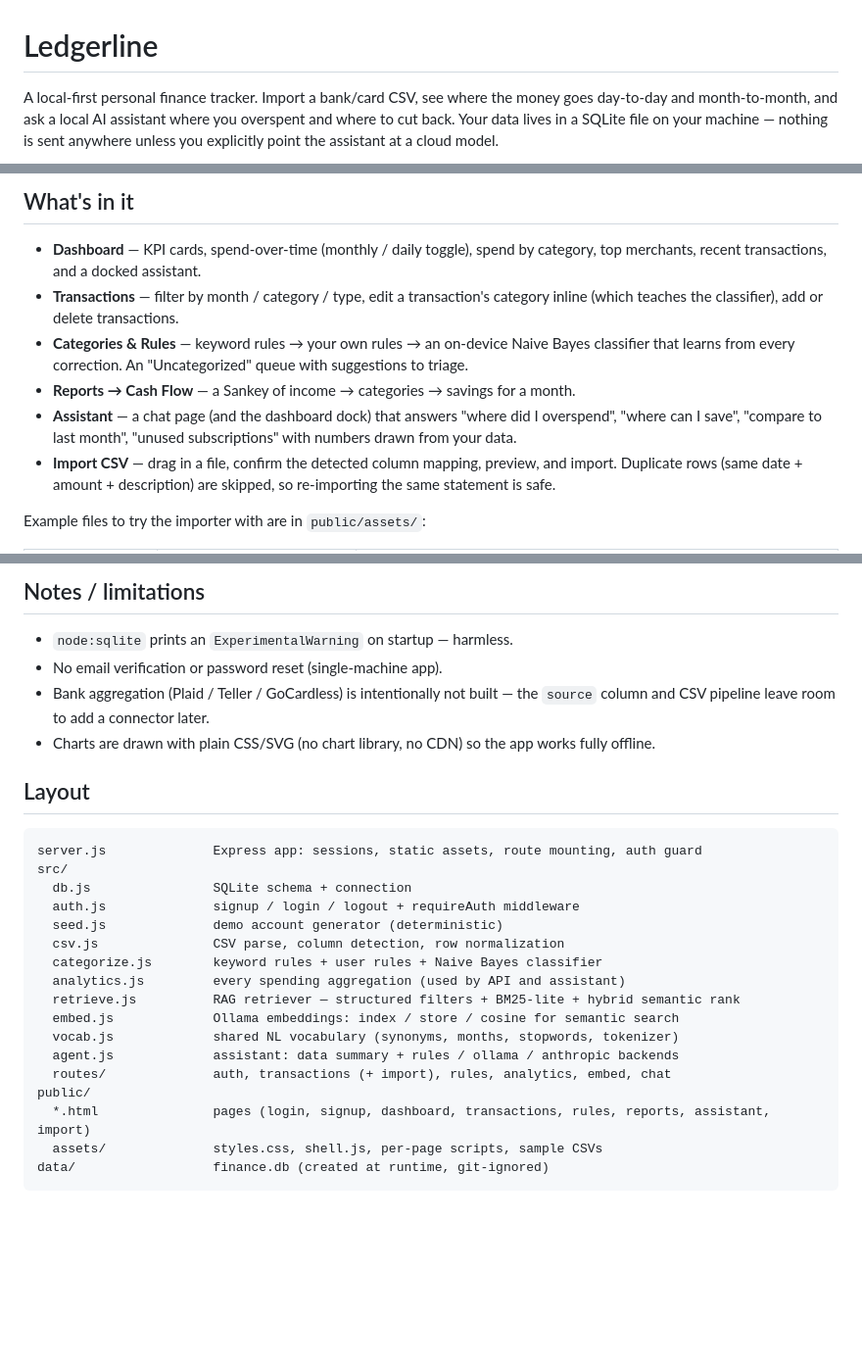
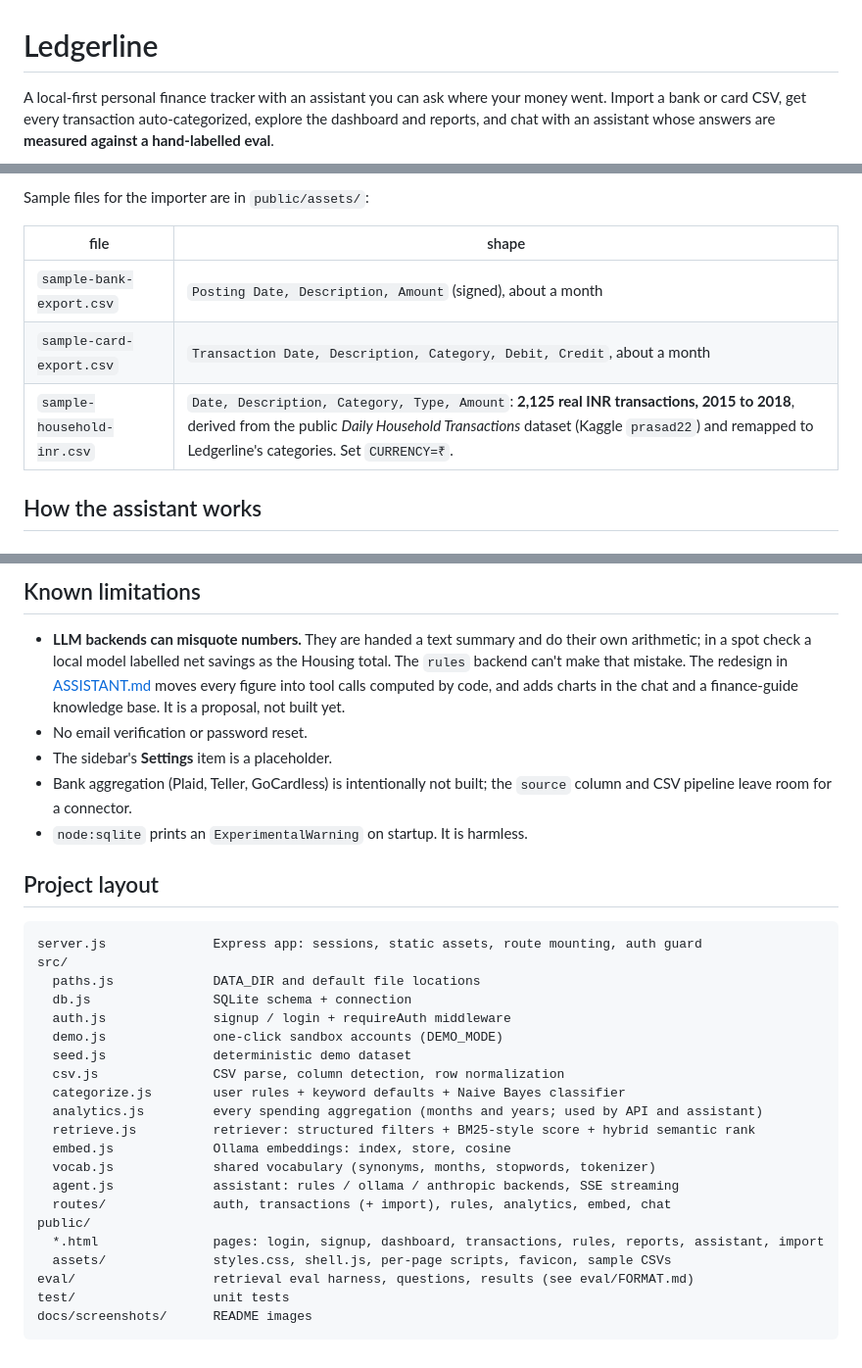
Before and after one commit to rider-codes/ledgerline, a Markdown page: README.md, 3 parts joined by grey strips. Shown at 98% size. Rendered like a GitHub page; blank space fills up the shorter version.

````diff
--- a/README.md
+++ b/README.md
@@ -1,7 +1,6 @@
 # Ledgerline
 
-A local-first personal finance tracker. Import a bank/card CSV, see where the money
-goes day-to-day and month-to-month, and ask a local AI assistant where you overspent
-and where to cut back. Your data lives in a SQLite file on your machine — nothing is
-sent anywhere unless you explicitly point the assistant at a cloud model.
+A local-first personal finance tracker with an assistant you can ask where your money went.
+Import a bank or card CSV, get every transaction auto-categorized, explore the dashboard and
+reports, and chat with an assistant whose answers are **measured against a hand-labelled eval**.
 
@@ -36,20 +64,11 @@ Scripts:
 
-## What's in it
+Sample files for the importer are in `public/assets/`:
 
-- **Dashboard** — KPI cards, spend-over-time (monthly / daily toggle), spend by
-  category, top merchants, recent transactions, and a docked assistant.
-- **Transactions** — filter by month / category / type, edit a transaction's
-  category inline (which teaches the classifier), add or delete transactions.
-- **Categories & Rules** — keyword rules → your own rules → an on-device Naive Bayes
-  classifier that learns from every correction. An "Uncategorized" queue with
-  suggestions to triage.
-- **Reports → Cash Flow** — a Sankey of income → categories → savings for a month.
-- **Assistant** — a chat page (and the dashboard dock) that answers "where did I
-  overspend", "where can I save", "compare to last month", "unused subscriptions"
-  with numbers drawn from your data.
-- **Import CSV** — drag in a file, confirm the detected column mapping, preview, and
-  import. Duplicate rows (same date + amount + description) are skipped, so
-  re-importing the same statement is safe.
+| file | shape |
+|---|---|
+| `sample-bank-export.csv` | `Posting Date, Description, Amount` (signed), about a month |
+| `sample-card-export.csv` | `Transaction Date, Description, Category, Debit, Credit`, about a month |
+| `sample-household-inr.csv` | `Date, Description, Category, Type, Amount`: **2,125 real INR transactions, 2015 to 2018**, derived from the public *Daily Household Transactions* dataset (Kaggle `prasad22`) and remapped to Ledgerline's categories. Set `CURRENCY=₹`. |
 
-Example files to try the importer with are in `public/assets/`:
+## How the assistant works
 
@@ -130,31 +170,39 @@ Blueprint in `render.yaml`), `NODE_ENV=production`, `DATA_DIR` on the disk, and
 
-## Notes / limitations
+## Known limitations
 
-- `node:sqlite` prints an `ExperimentalWarning` on startup — harmless.
-- No email verification or password reset (single-machine app).
-- Bank aggregation (Plaid / Teller / GoCardless) is intentionally not built — the
-  `source` column and CSV pipeline leave room to add a connector later.
-- Charts are drawn with plain CSS/SVG (no chart library, no CDN) so the app works
-  fully offline.
+- **LLM backends can misquote numbers.** They are handed a text summary and do their own
+  arithmetic; in a spot check a local model labelled net savings as the Housing total. The
+  `rules` backend can't make that mistake. The redesign in [ASSISTANT.md](ASSISTANT.md) moves every
+  figure into tool calls computed by code, and adds charts in the chat and a finance-guide
+  knowledge base. It is a proposal, not built yet.
+- No email verification or password reset.
+- The sidebar's **Settings** item is a placeholder.
+- Bank aggregation (Plaid, Teller, GoCardless) is intentionally not built; the `source` column
+  and CSV pipeline leave room for a connector.
+- `node:sqlite` prints an `ExperimentalWarning` on startup. It is harmless.
 
-## Layout
+## Project layout
 
 ```
 server.js              Express app: sessions, static assets, route mounting, auth guard
 src/
+  paths.js             DATA_DIR and default file locations
   db.js                SQLite schema + connection
-  auth.js              signup / login / logout + requireAuth middleware
-  seed.js              demo account generator (deterministic)
+  auth.js              signup / login + requireAuth middleware
+  demo.js              one-click sandbox accounts (DEMO_MODE)
+  seed.js              deterministic demo dataset
   csv.js               CSV parse, column detection, row normalization
-  categorize.js        keyword rules + user rules + Naive Bayes classifier
-  analytics.js         every spending aggregation (used by API and assistant)
-  retrieve.js          RAG retriever — structured filters + BM25-lite + hybrid semantic rank
-  embed.js             Ollama embeddings: index / store / cosine for semantic search
-  vocab.js             shared NL vocabulary (synonyms, months, stopwords, tokenizer)
-  agent.js             assistant: data summary + rules / ollama / anthropic backends
+  categorize.js        user rules + keyword defaults + Naive Bayes classifier
+  analytics.js         every spending aggregation (months and years; used by API and assistant)
+  retrieve.js          retriever: structured filters + BM25-style score + hybrid semantic rank
+  embed.js             Ollama embeddings: index, store, cosine
+  vocab.js             shared vocabulary (synonyms, months, stopwords, tokenizer)
+  agent.js             assistant: rules / ollama / anthropic backends, SSE streaming
   routes/              auth, transactions (+ import), rules, analytics, embed, chat
 public/
-  *.html               pages (login, signup, dashboard, transactions, rules, reports, assistant, import)
-  assets/              styles.css, shell.js, per-page scripts, sample CSVs
-data/                  finance.db (created at runtime, git-ignored)
+  *.html               pages: login, signup, dashboard, transactions, rules, reports, assistant, import
+  assets/              styles.css, shell.js, per-page scripts, favicon, sample CSVs
+eval/                  retrieval eval harness, questions, results (see eval/FORMAT.md)
+test/                  unit tests
+docs/screenshots/      README images
 ```
````
Also changed, not shown: other parts of README.md (+120 -70 lines), ASSISTANT.md (added, +184 -0 lines), docs/screenshots/assistant.jpg (added), docs/screenshots/dashboard.jpg (added), docs/screenshots/reports.jpg (added).
